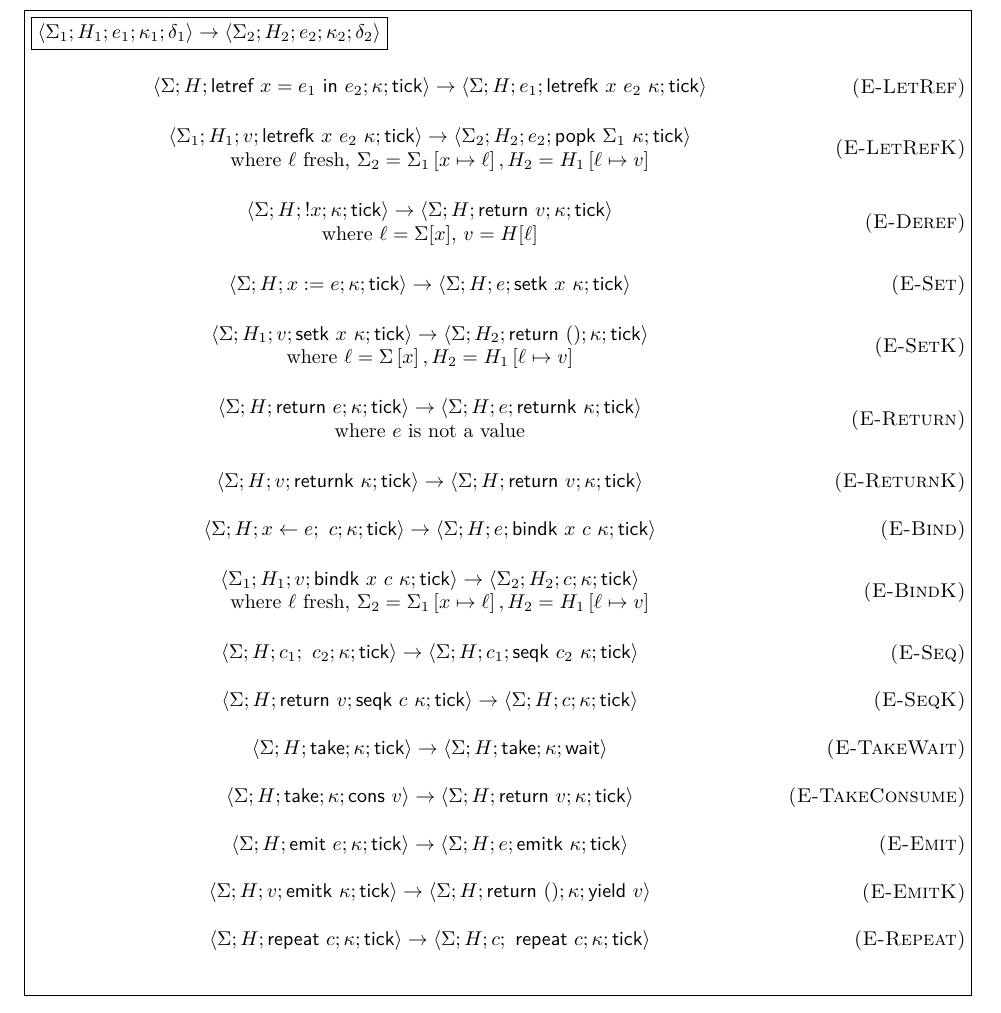
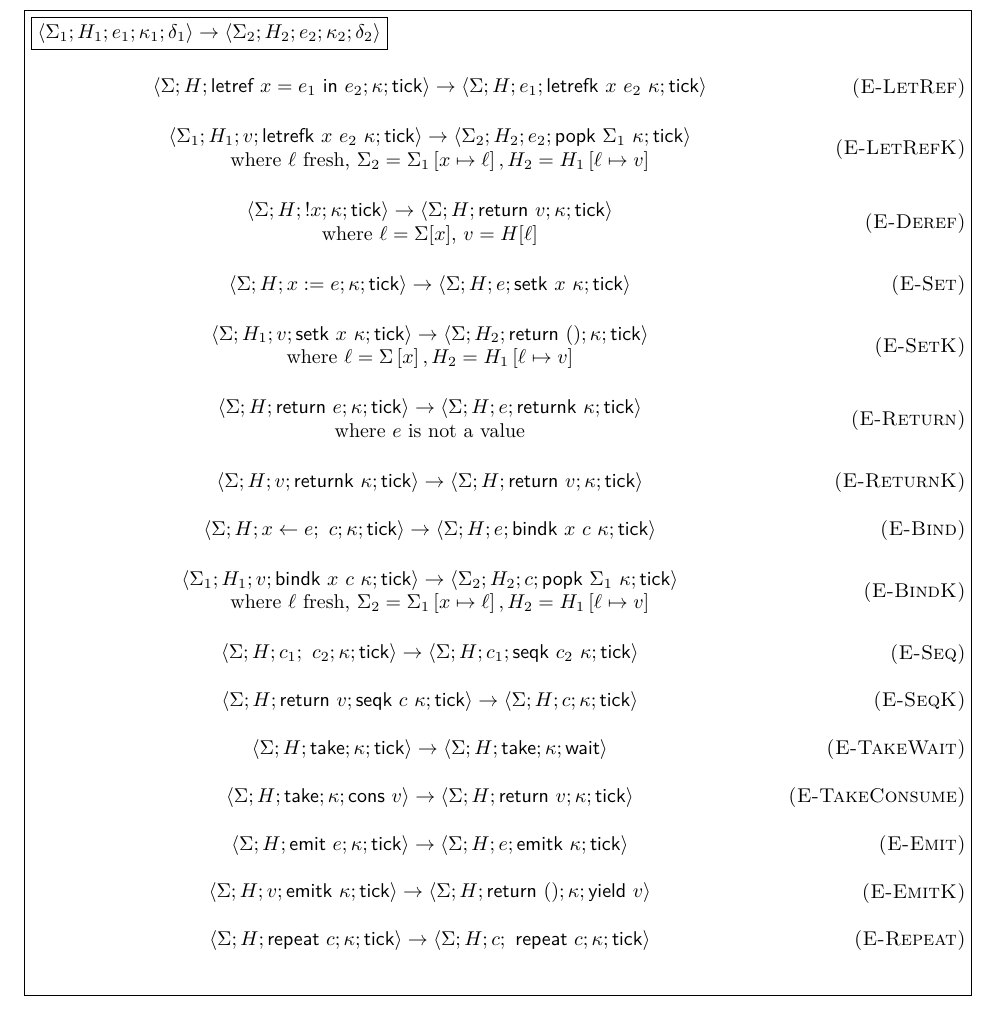
Before and after one commit to dimitriv/ziria-sem, a LaTeX document (redex/ziria-sem.tex): part of page 6 of 7, cut so that both start at the same text. Compiled offline with XeLaTeX.

Commit message:
Fix E-BindK rule to add a popk continuation.

```diff
--- a/redex/ziria-sem.tex
+++ b/redex/ziria-sem.tex
@@ -478,7 +478,7 @@ dequeuing values to satisfy a thread's action, $\delta$.
 
 \infax[E-BindK]
   {\thread{\Sigma_1}{H_1}{v}{\kw{bindk}~ x~ c~ \kappa}{\kw{tick}} \tstep
-   \thread{\Sigma_2}{H_2}{c}{\kappa}{\kw{tick}} \\
+   \thread{\Sigma_2}{H_2}{c}{\kw{popk}~ \Sigma_1~ \kappa}{\kw{tick}} \\
    \quad \mbox{where $\ell$ fresh, $\Sigma_2 = \Sigma_1\left[x \mapsto \ell\right], H_2 = H_1\left[\ell \mapsto v\right]$}}
 
 \infax[E-Seq]
```
